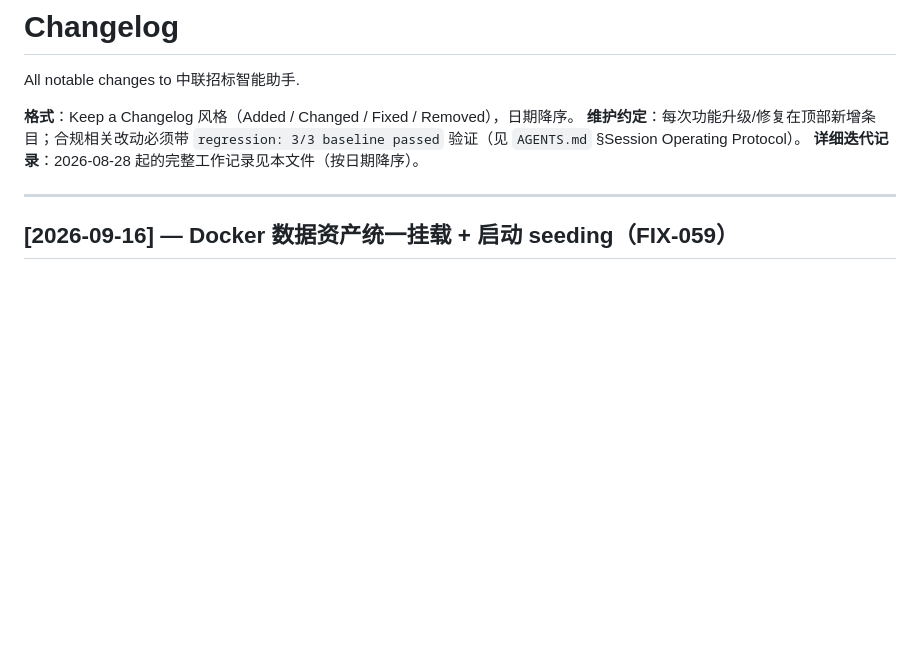
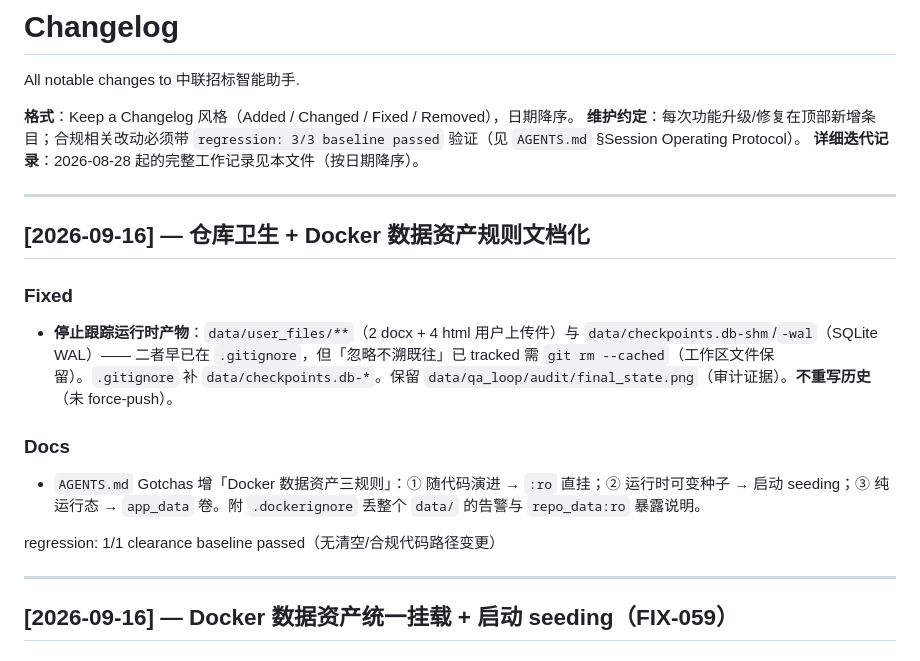
Before and after one commit to heavierthanlife/LocalAI, a Markdown page: CHANGELOG.md, the part around the change. Rendered like a GitHub page; blank space fills up the shorter version.

```diff
--- a/CHANGELOG.md
+++ b/CHANGELOG.md
@@ -5,6 +5,18 @@ All notable changes to 中联招标智能助手.
 **格式**：Keep a Changelog 风格（Added / Changed / Fixed / Removed），日期降序。
 **维护约定**：每次功能升级/修复在顶部新增条目；合规相关改动必须带 `regression: 3/3 baseline passed` 验证（见 `AGENTS.md` §Session Operating Protocol）。
 **详细迭代记录**：2026-08-28 起的完整工作记录见本文件（按日期降序）。
+
+---
+
+## [2026-09-16] — 仓库卫生 + Docker 数据资产规则文档化
+
+### Fixed
+- **停止跟踪运行时产物**：`data/user_files/**`（2 docx + 4 html 用户上传件）与 `data/checkpoints.db-shm`/`-wal`（SQLite WAL）—— 二者早已在 `.gitignore`，但「忽略不溯既往」已 tracked 需 `git rm --cached`（工作区文件保留）。`.gitignore` 补 `data/checkpoints.db-*`。保留 `data/qa_loop/audit/final_state.png`（审计证据）。**不重写历史**（未 force-push）。
+
+### Docs
+- `AGENTS.md` Gotchas 增「Docker 数据资产三规则」：① 随代码演进 → `:ro` 直挂；② 运行时可变种子 → 启动 seeding；③ 纯运行态 → `app_data` 卷。附 `.dockerignore` 丢整个 `data/` 的告警与 `repo_data:ro` 暴露说明。
+
+regression: 1/1 clearance baseline passed（无清空/合规代码路径变更）
 
 ---
 
```
Also changed, not shown: AGENTS.md (+2 -0 lines).
